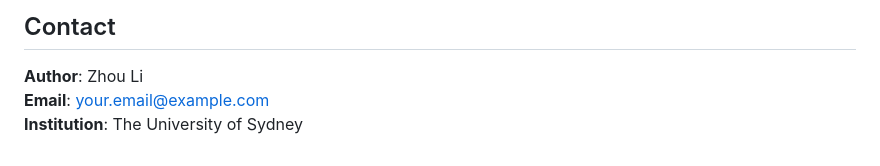
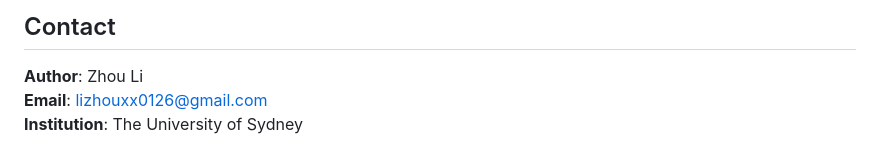
Before and after one commit to Sumile-leo/Sydney-Cinema-Booking-System, a Markdown page: README.md, the part around the change. Drawn GitHub-style.

Commit message:
Update contact email to lizhouxx0126@gmail.com

```diff
--- a/README.md
+++ b/README.md
@@ -186,5 +186,5 @@ This project is developed for educational purposes as part of COMP9001 coursewor
 ## Contact
 
 **Author**: Zhou Li
-**Email**: your.email@example.com
+**Email**: lizhouxx0126@gmail.com
 **Institution**: The University of Sydney
```
Also changed, not shown: README_CN.md (+1 -1 lines).
